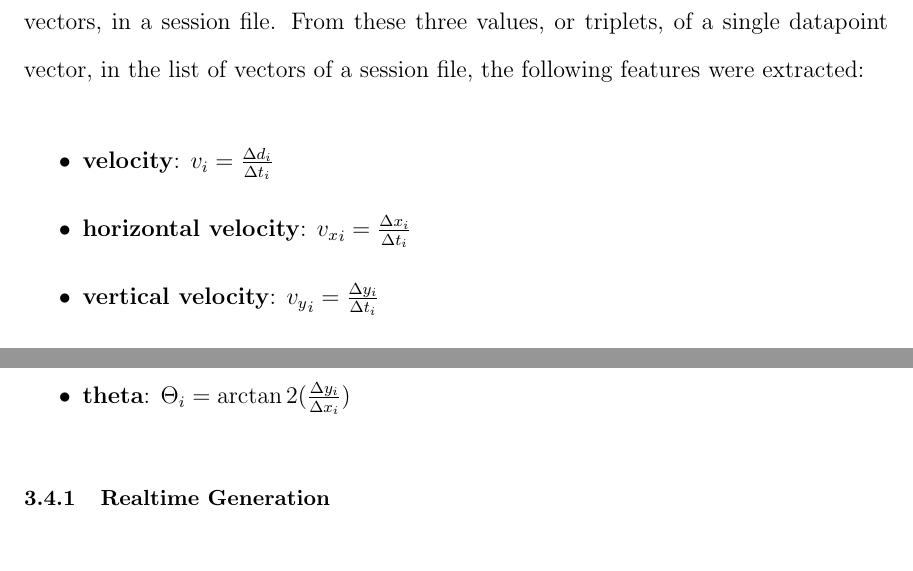
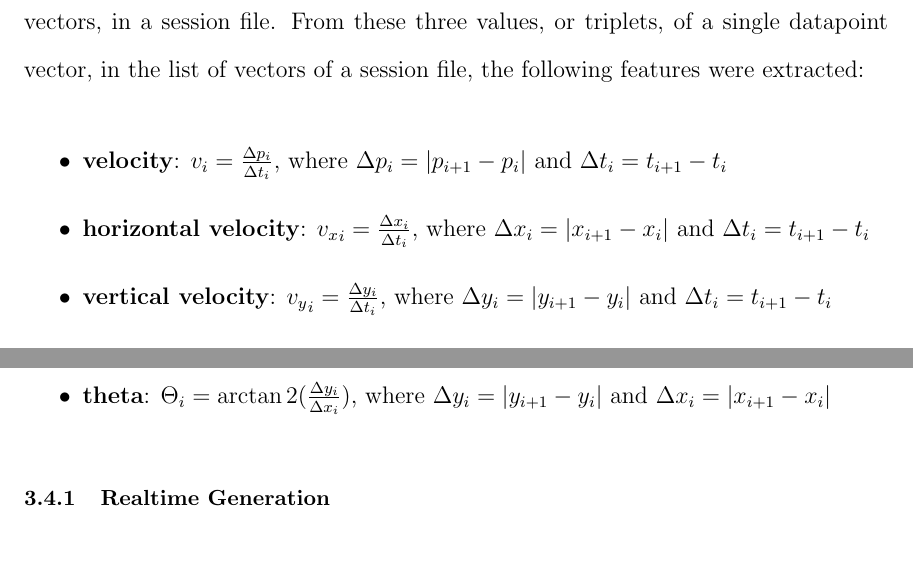
Before and after one commit to 2justinmorgan/thesis, a LaTeX thesis (doc/thesis/main.tex, which reads doc/thesis/chapters/implementation/implementation.tex): two parts of pages 24 and 25 of 29, joined at a grey line, cut so that both start at the same text. Compiled offline with pdfLaTeX; a LaTeX package or settings file that is missing is left out.

Commit message:
Added delta definitions to features formulas BRANCH: research/writing/chapter_implementation

```diff
--- a/doc/thesis/chapters/implementation/implementation.tex
+++ b/doc/thesis/chapters/implementation/implementation.tex
@@ -158,12 +158,12 @@ Instead of using all 6 elements of a datapoint vector, as outlined in the \texti
 These three values construct a triplet, ($t_i$, $x_i$, $y_i$), $i = 1{\dots}n$, where $n$ is the number of recorded mouse positions, or datapoint vectors, in a session file.
 From these three values, or triplets, of a single datapoint vector, in the list of vectors of a session file, the following features were extracted:
 \begin{itemize}
-    \item \textbf{velocity}: $v_i = \frac{\Delta d_i}{\Delta t_i}$
-    \item \textbf{horizontal velocity}: ${v_x}_i = \frac{\Delta x_i}{\Delta t_i}$
-    \item \textbf{vertical velocity}: ${v_y}_i = \frac{\Delta y_i}{\Delta t_i}$
-    \item \textbf{acceleration}: $a_i = \frac{\Delta v_i}{\Delta t_i}$
-    \item \textbf{jerk}: $j_i = \frac{\Delta a_i}{\Delta t_i}$
-    \item \textbf{theta}: $\Theta _i = \arctan 2(\frac{\Delta y_i}{\Delta x_i})$
+    \item \textbf{velocity}: $v_i = \frac{\Delta p_i}{\Delta t_i}$, where $\Delta p_i = \lvert p_{i+1} - p_i \rvert$ and $\Delta t_i = t_{i+1} - t_i$
+    \item \textbf{horizontal velocity}: ${v_x}_i = \frac{\Delta x_i}{\Delta t_i}$, where $\Delta x_i = \lvert x_{i+1} - x_i \rvert$ and $\Delta t_i = t_{i+1} - t_i$
+    \item \textbf{vertical velocity}: ${v_y}_i = \frac{\Delta y_i}{\Delta t_i}$, where $\Delta y_i = \lvert y_{i+1} - y_i \rvert$ and $\Delta t_i = t_{i+1} - t_i$
+    \item \textbf{acceleration}: $a_i = \frac{\Delta v_i}{\Delta t_i}$, where $\Delta v_i = \lvert v_{i+1} - v_i \rvert$ and $\Delta t_i = t_{i+1} - t_i$
+    \item \textbf{jerk}: $j_i = \frac{\Delta a_i}{\Delta t_i}$, where $\Delta a_i = \lvert a_{i+1} - a_i \rvert$ and $\Delta t_i = t_{i+1} - t_i$
+    \item \textbf{theta}: $\Theta _i = \arctan 2(\frac{\Delta y_i}{\Delta x_i})$, where $\Delta y_i = \lvert y_{i+1} - y_i \rvert$ and $\Delta x_i = \lvert x_{i+1} - x_i \rvert$
 \end{itemize}
 
 \subsection{Realtime Generation}\label{subsec:realtime-generation}
```
Also changed, not shown: doc/thesis/chapters/implementation/implementation.tex (2 more changed lines).
